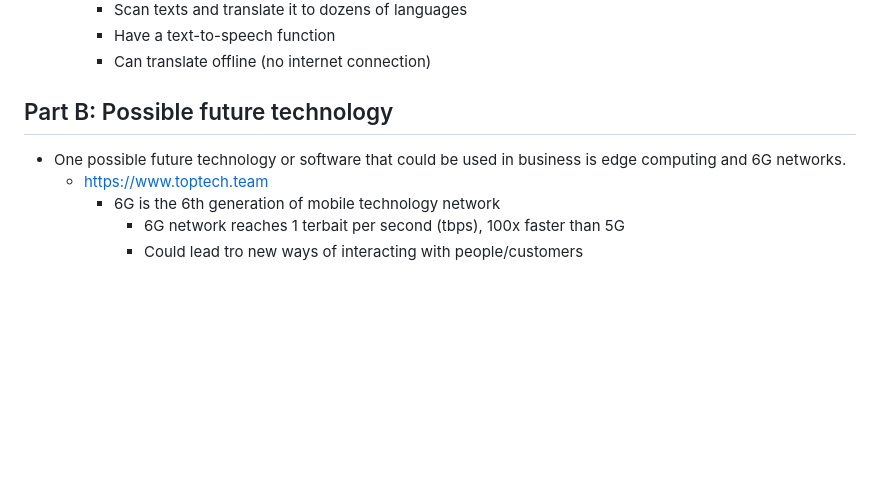
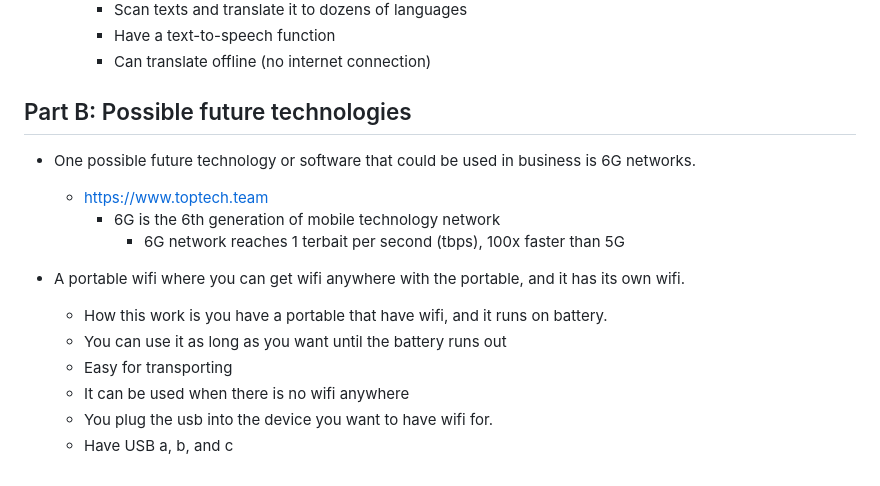
Before and after one commit to angelinaz6575/sep10-freedom-project, a Markdown page: prep/content.md, the part around the change. GitHub-like rendering; blank space fills up the shorter version.

```diff
--- a/prep/content.md
+++ b/prep/content.md
@@ -69,9 +69,16 @@ But other than computers, there is much more software and technologies out there
     * Can translate offline (no internet connection)
 
 
-## Part B: Possible future technology
-* One possible future technology or software that could be used in business is edge computing and 6G networks.
+## Part B: Possible future technologies
+* One possible future technology or software that could be used in business is 6G networks.
   * [https://www.toptech.team](https://www.toptech.team/blogs/tech-evolution-whats-next-the-next-5-years-in-tech-whats-coming/#:~:text=What%20are%20the%20Technology%20predictions,%2C%20biotechnology%2C%20and%20sustainable%20tech.)
     * 6G is the 6th generation of mobile technology network
       * 6G network reaches 1 terbait per second (tbps), 100x faster than 5G
-      * Could lead tro new ways of interacting with people/customers
+
+* A portable wifi where you can get wifi anywhere with the portable, and it has its own wifi.
+  * How this work is you have a portable that have wifi, and it runs on battery.
+  * You can use it as long as you want until the battery runs out
+  * Easy for transporting
+  * It can be used when there is no wifi anywhere
+  * You plug the usb into the device you want to have wifi for.
+  * Have USB a, b, and c
```
